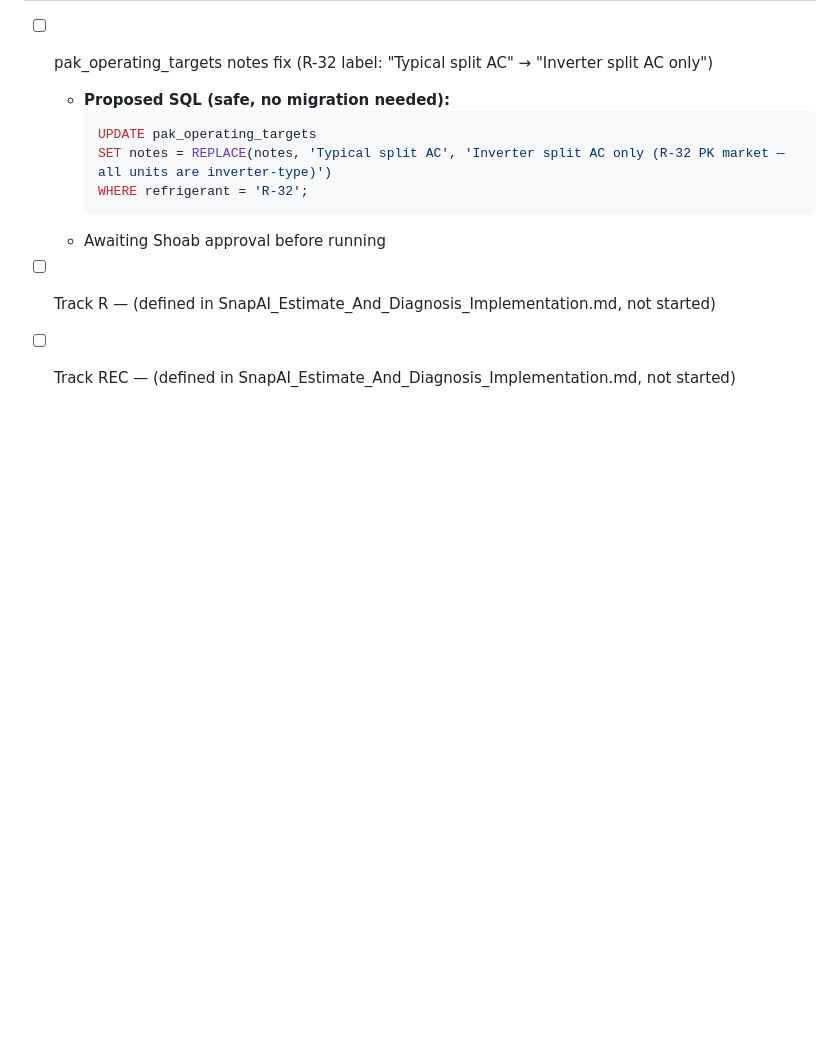
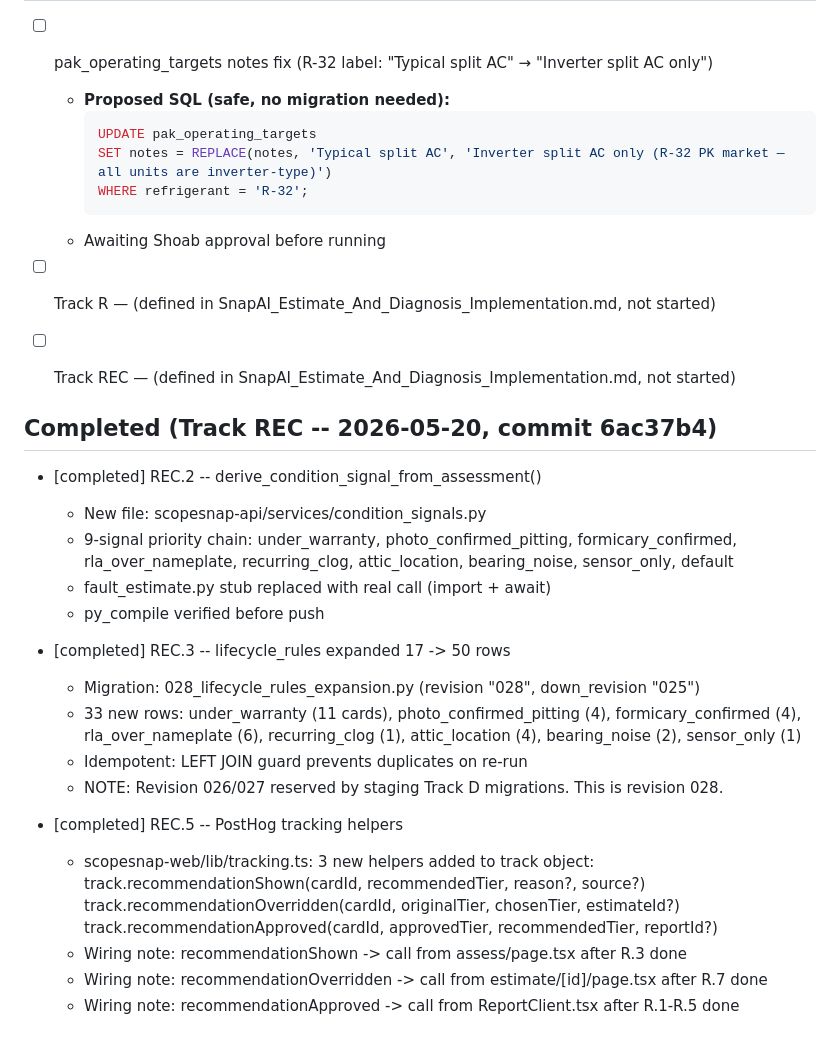
Before and after one commit to mohammed-shoab/ScopeSnapAI, a Markdown page: ACTIVE_TASKS.md, the part around the change. Drawn GitHub-style; blank space fills up the shorter version.

Commit message:
docs(REC): DEC-024 condition_signal vocab, Track REC complete, alembic head 028

```diff
--- a/ACTIVE_TASKS.md
+++ b/ACTIVE_TASKS.md
@@ -81,3 +81,28 @@
 
 - [ ] Track R — (defined in SnapAI_Estimate_And_Diagnosis_Implementation.md, not started)
 - [ ] Track REC — (defined in SnapAI_Estimate_And_Diagnosis_Implementation.md, not started)
+
+## Completed (Track REC -- 2026-05-20, commit 6ac37b4)
+
+- [completed] REC.2 -- derive_condition_signal_from_assessment()
+  - New file: scopesnap-api/services/condition_signals.py
+  - 9-signal priority chain: under_warranty, photo_confirmed_pitting, formicary_confirmed,
+    rla_over_nameplate, recurring_clog, attic_location, bearing_noise, sensor_only, default
+  - fault_estimate.py stub replaced with real call (import + await)
+  - py_compile verified before push
+
+- [completed] REC.3 -- lifecycle_rules expanded 17 -> 50 rows
+  - Migration: 028_lifecycle_rules_expansion.py (revision "028", down_revision "025")
+  - 33 new rows: under_warranty (11 cards), photo_confirmed_pitting (4), formicary_confirmed (4),
+    rla_over_nameplate (6), recurring_clog (1), attic_location (4), bearing_noise (2), sensor_only (1)
+  - Idempotent: LEFT JOIN guard prevents duplicates on re-run
+  - NOTE: Revision 026/027 reserved by staging Track D migrations. This is revision 028.
+
+- [completed] REC.5 -- PostHog tracking helpers
+  - scopesnap-web/lib/tracking.ts: 3 new helpers added to track object:
+    track.recommendationShown(cardId, recommendedTier, reason?, source?)
+    track.recommendationOverridden(cardId, originalTier, chosenTier, estimateId?)
+    track.recommendationApproved(cardId, approvedTier, recommendedTier, reportId?)
+  - Wiring note: recommendationShown -> call from assess/page.tsx after R.3 done
+  - Wiring note: recommendationOverridden -> call from estimate/[id]/page.tsx after R.7 done
+  - Wiring note: recommendationApproved -> call from ReportClient.tsx after R.1-R.5 done
```
Also changed, not shown: DECISIONS.md (+31 -0 lines), PROJECT_BRAIN.md (+1 -1 lines).
